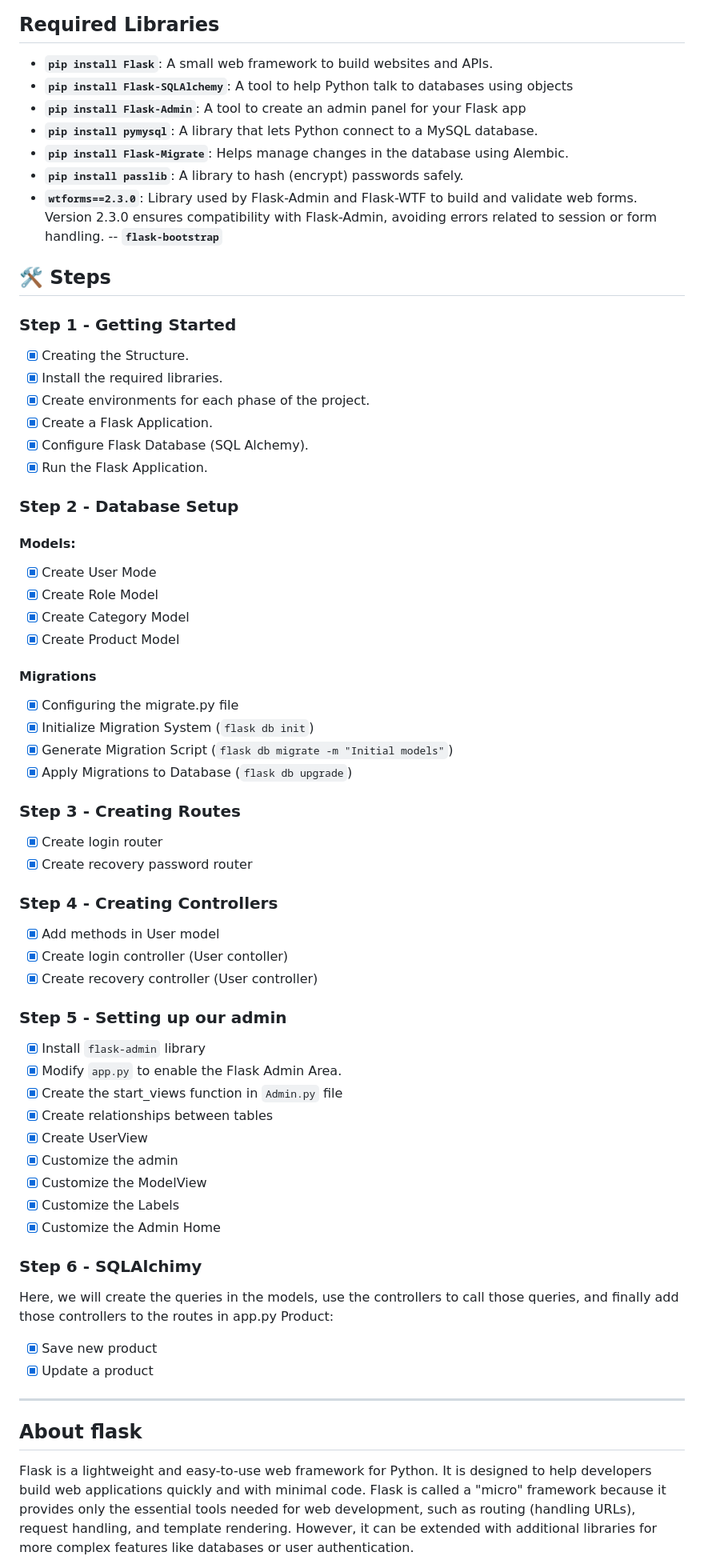
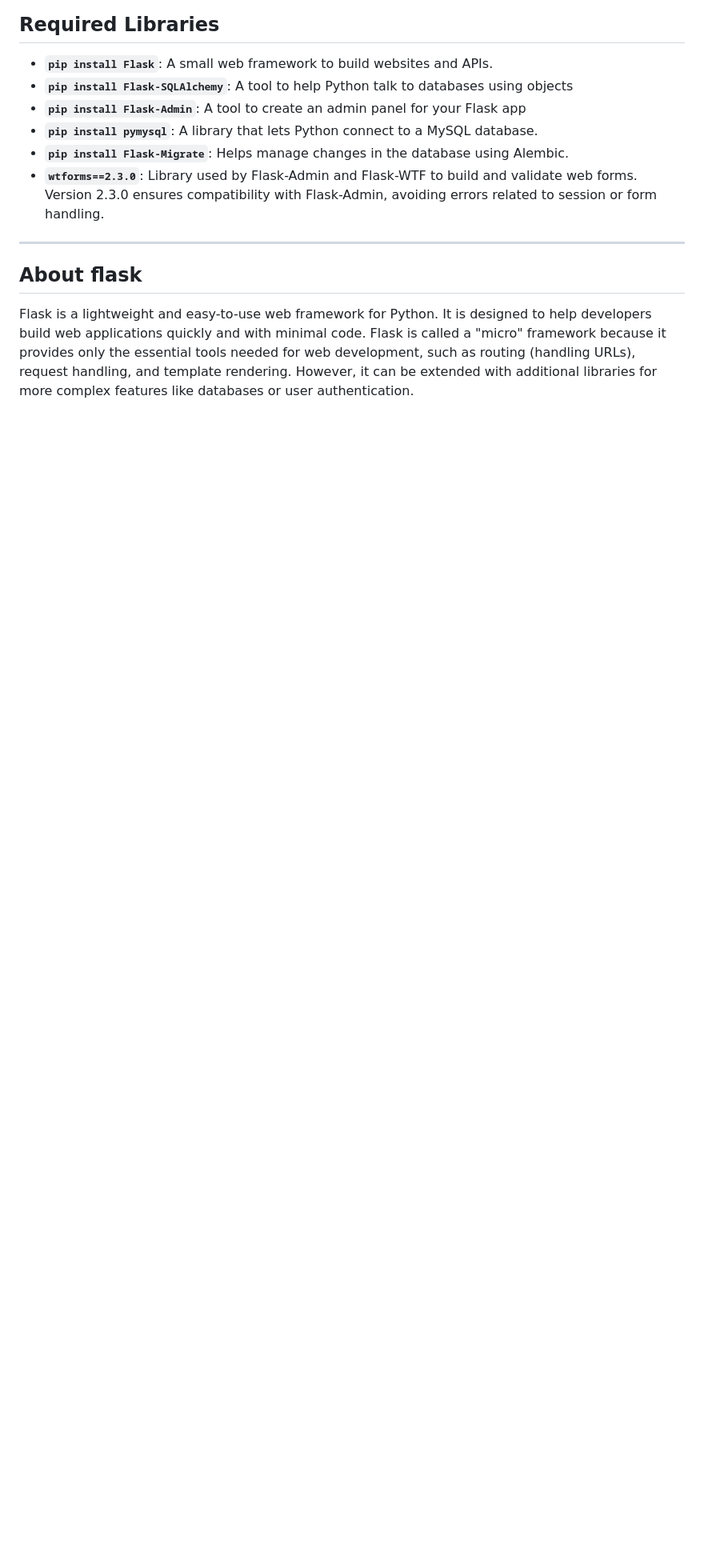
Before and after one commit to AdrianoR85/Stock-Manager-in-Flask, a Markdown page: README.md, the part around one of its changes. Shown at 80% size. Rendered like a GitHub page; blank space fills up the shorter version.

```diff
--- a/README.md
+++ b/README.md
@@ -62,59 +70,8 @@ stock-manager-flask
 - **``pip install Flask-Admin``**: A tool to create an admin panel for your Flask app
 - **``pip install pymysql``**: A library that lets Python connect to a MySQL database.
 - **``pip install Flask-Migrate``**: Helps manage changes in the database using Alembic.
-- **``pip install passlib``**: A library to hash (encrypt) passwords safely.
 - **``wtforms==2.3.0``**: Library used by Flask-Admin and Flask-WTF to build and validate web forms. Version 2.3.0 ensures compatibility with Flask-Admin, avoiding errors related to session or form handling.
--- **`flask-bootstrap`**
 
-## 🛠️ Steps
-
-### Step 1 - Getting Started
-
-- [x] Creating the Structure.
-- [x] Install the required libraries.
-- [x] Create environments for each phase of the project.
-- [x] Create a Flask Application.
-- [x] Configure Flask Database (SQL Alchemy).
-- [x] Run the Flask Application.
-
-### Step 2 -  Database Setup
-#### Models:
-- [x] Create User Mode
-- [x] Create Role Model
-- [x] Create Category Model
-- [x] Create Product Model
-
-#### Migrations
-- [x] Configuring the migrate.py file
-- [x] Initialize Migration System (`flask db init`)
-- [x] Generate Migration Script (`flask db migrate -m "Initial models"`)
-- [x] Apply Migrations to Database (`flask db upgrade`)
-
-### Step 3 - Creating Routes
-- [x] Create login router
-- [x] Create recovery password router
-
-### Step 4 - Creating Controllers
-- [x] Add methods in User model
-- [x] Create login controller (User contoller)
-- [x] Create recovery controller (User controller)
-
-### Step 5 - Setting up our admin
-- [x] Install ``flask-admin`` library
-- [x] Modify ``app.py`` to enable the Flask Admin Area.
-- [x] Create the start_views function in ``Admin.py`` file
-- [x] Create relationships between tables
-- [x] Create UserView
-- [x] Customize the admin
-- [x] Customize the ModelView
-- [x] Customize the Labels
-- [x] Customize the Admin Home
-
-### Step 6 - SQLAlchimy
-Here, we will create the queries in the models, use the controllers to call those queries, and finally add those controllers to the routes in app.py
-Product:
-- [x] Save new product
-- [x] Update a product
 
 ----------------------------------------------------------------------------------------------
 
```
Also changed, not shown: other parts of README.md (+34 -26 lines).
